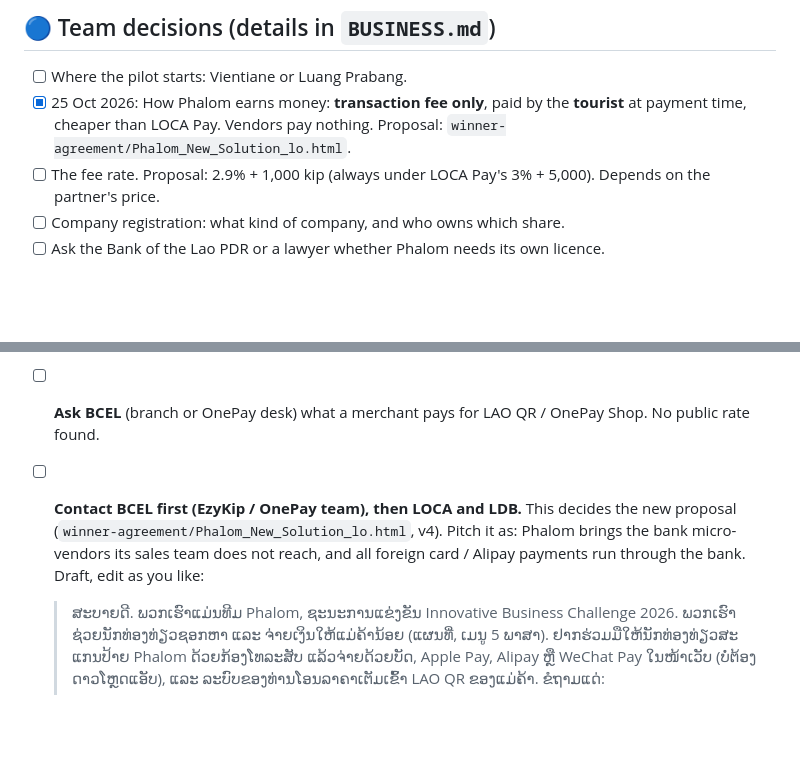
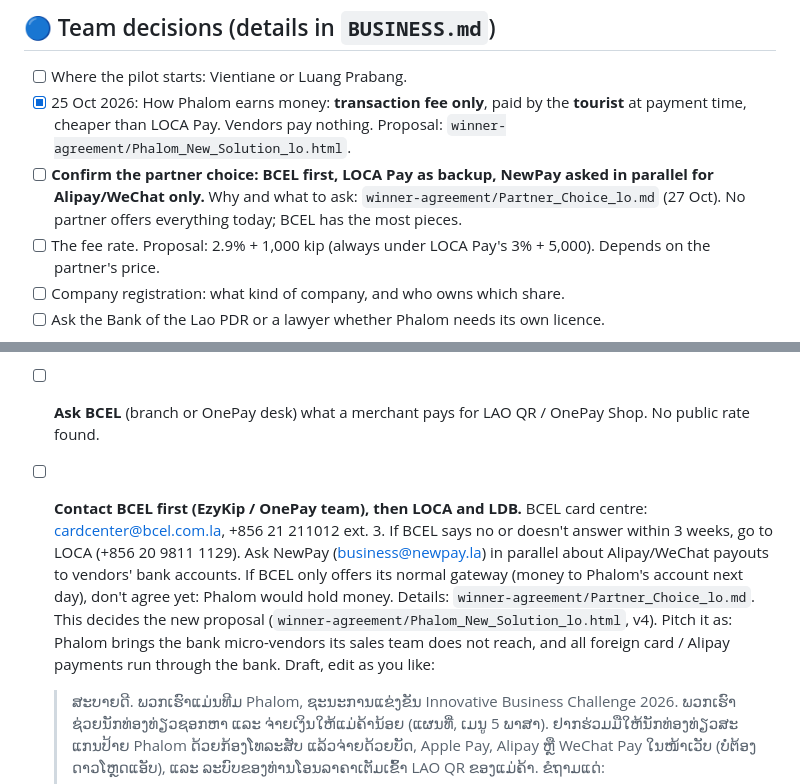
Before and after one commit to phalompayment-spec/phalom3, a Markdown page: HUMAN_TODO.md, 2 parts joined by grey strips. Rendered like a GitHub page; blank space fills up the shorter version.

```diff
--- a/HUMAN_TODO.md
+++ b/HUMAN_TODO.md
@@ -54,6 +54,7 @@ The sandbox already works. See `winner-agreement/PhaJay_Sandbox_Test.md`.
 
 - [ ] Where the pilot starts: Vientiane or Luang Prabang.
 - [x] 25 Oct 2026: How Phalom earns money: **transaction fee only**, paid by the **tourist** at payment time, cheaper than LOCA Pay. Vendors pay nothing. Proposal: `winner-agreement/Phalom_New_Solution_lo.html`.
+- [ ] **Confirm the partner choice: BCEL first, LOCA Pay as backup, NewPay asked in parallel for Alipay/WeChat only.** Why and what to ask: `winner-agreement/Partner_Choice_lo.md` (27 Oct). No partner offers everything today; BCEL has the most pieces.
 - [ ] The fee rate. Proposal: 2.9% + 1,000 kip (always under LOCA Pay's 3% + 5,000). Depends on the partner's price.
 - [ ] Company registration: what kind of company, and who owns which share.
 - [ ] Ask the Bank of the Lao PDR or a lawyer whether Phalom needs its own licence.
@@ -73,7 +74,7 @@ The sandbox already works. See `winner-agreement/PhaJay_Sandbox_Test.md`.
 
 - [ ] **Visit 5–10 vendors** in the pilot market and write the answers down (in `knowledge-base/` or tell Claude): Do you already have a bank QR (BCEL OnePay or other)? Do Thai, Chinese or Vietnamese tourists pay it with their own apps? What's hard about selling to tourists? How often does a tourist walk away because they have no cash and can't pay the QR? Would you put up a free Phalom sign so tourists can pay by card, Alipay or WeChat Pay (the tourist pays the fee, you get the full price instantly)? Do you have an ID card and a personal bank account (no business licence needed)? Don't record names or phone numbers in the repo.
 - [ ] **Ask BCEL** (branch or OnePay desk) what a merchant pays for LAO QR / OnePay Shop. No public rate found.
-- [ ] **Contact BCEL first (EzyKip / OnePay team), then LOCA and LDB.** This decides the new proposal (`winner-agreement/Phalom_New_Solution_lo.html`, v4). Pitch it as: Phalom brings the bank micro-vendors its sales team does not reach, and all foreign card / Alipay payments run through the bank. Draft, edit as you like:
+- [ ] **Contact BCEL first (EzyKip / OnePay team), then LOCA and LDB.** BCEL card centre: cardcenter@bcel.com.la, +856 21 211012 ext. 3. If BCEL says no or doesn't answer within 3 weeks, go to LOCA (+856 20 9811 1129). Ask NewPay (business@newpay.la) in parallel about Alipay/WeChat payouts to vendors' bank accounts. If BCEL only offers its normal gateway (money to Phalom's account next day), don't agree yet: Phalom would hold money. Details: `winner-agreement/Partner_Choice_lo.md`. This decides the new proposal (`winner-agreement/Phalom_New_Solution_lo.html`, v4). Pitch it as: Phalom brings the bank micro-vendors its sales team does not reach, and all foreign card / Alipay payments run through the bank. Draft, edit as you like:
 
   > ສະບາຍດີ. ພວກເຮົາແມ່ນທີມ Phalom, ຊະນະການແຂ່ງຂັນ Innovative Business Challenge 2026. ພວກເຮົາຊ່ວຍນັກທ່ອງທ່ຽວຊອກຫາ ແລະ ຈ່າຍເງິນໃຫ້ແມ່ຄ້ານ້ອຍ (ແຜນທີ່, ເມນູ 5 ພາສາ). ຢາກຮ່ວມມືໃຫ້ນັກທ່ອງທ່ຽວສະແກນປ້າຍ Phalom ດ້ວຍກ້ອງໂທລະສັບ ແລ້ວຈ່າຍດ້ວຍບັດ, Apple Pay, Alipay ຫຼື WeChat Pay ໃນໜ້າເວັບ (ບໍ່ຕ້ອງດາວໂຫຼດແອັບ), ແລະ ລະບົບຂອງທ່ານໂອນລາຄາເຕັມເຂົ້າ LAO QR ຂອງແມ່ຄ້າ. ຂໍຖາມແດ່:
   > 1. ໂອນເຂົ້າບັນຊີທະນາຄານຂອງແມ່ຄ້າ ຜ່ານ LAO QR ທັນທີ ໄດ້ບໍ່?
```
Also changed, not shown: other parts of HUMAN_TODO.md (+1 -1 lines), BUSINESS.md (+2 -1 lines), winner-agreement/Partner_Choice_lo.md (added, +71 -0 lines).
